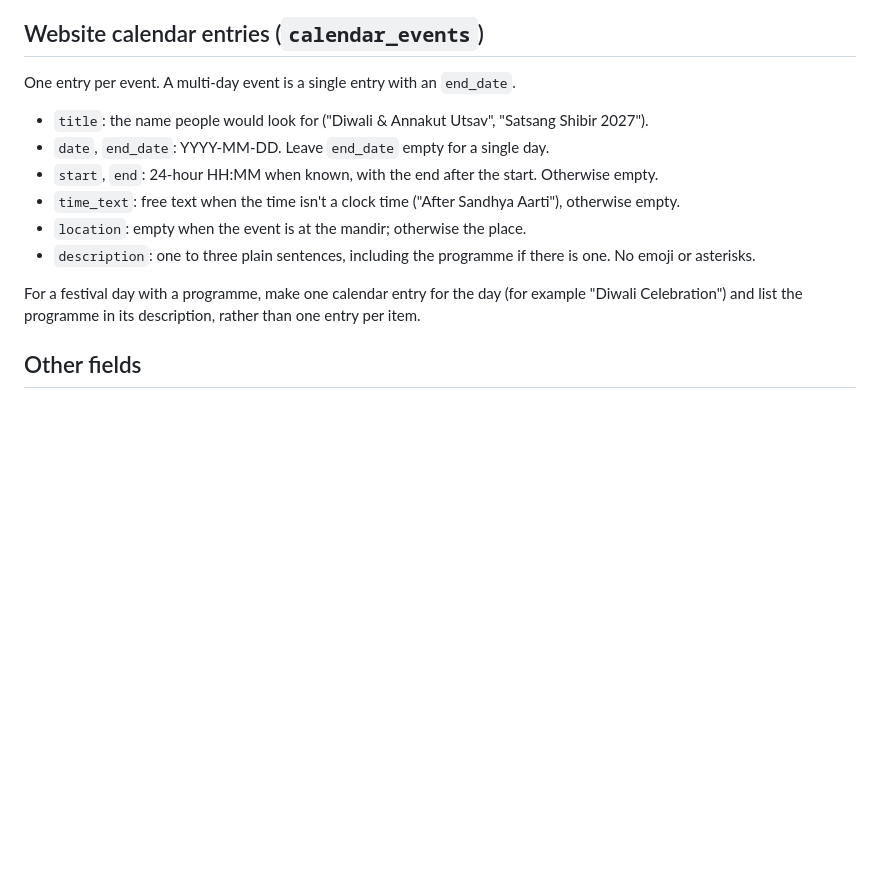
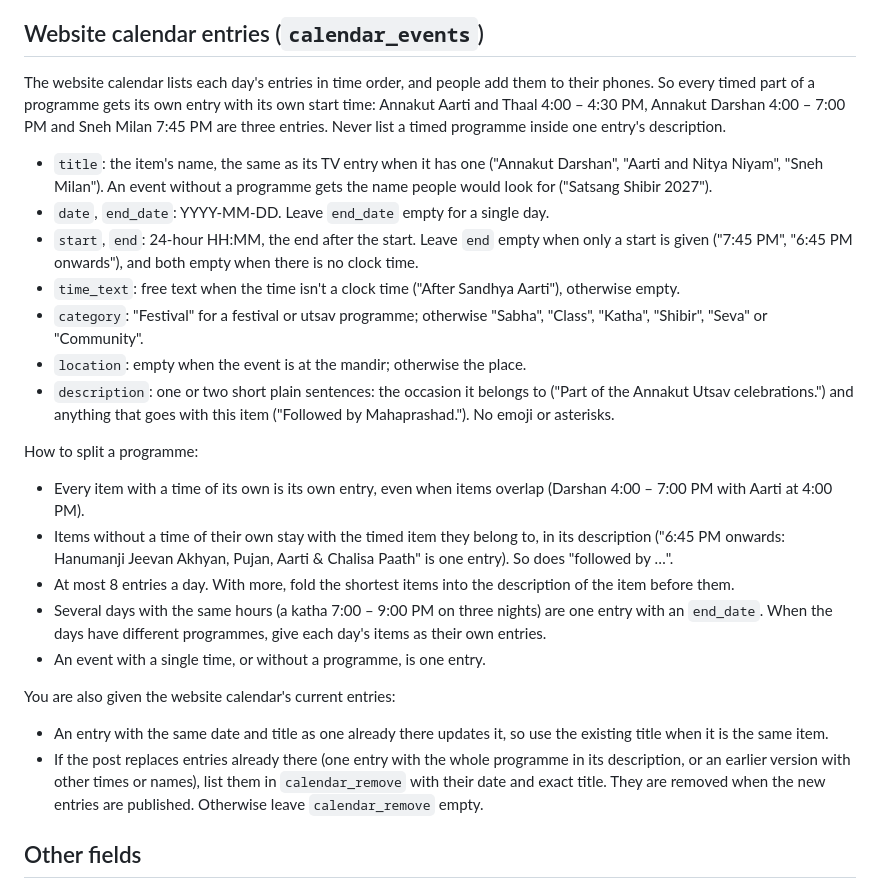
Before and after one commit to SSMBAuckland/announcements-tv, a Markdown page: automation/announcement.md, the part around the change. Drawn GitHub-style; blank space fills up the shorter version.

```diff
--- a/automation/announcement.md
+++ b/automation/announcement.md
@@ -29,15 +29,25 @@ Use the list of current TV events you are given:
 Keep a long programme to its main items, at most 6 per day, and fold minor ones into a note. For a multi-day event (a 3-day shibir, say), give one entry per day. For events outside New Zealand, include them only if New Zealand haribhaktos are clearly invited, and say so in `admin_note`.
 
 ## Website calendar entries (`calendar_events`)
-One entry per event. A multi-day event is a single entry with an `end_date`.
-- `title`: the name people would look for ("Diwali & Annakut Utsav", "Satsang Shibir 2027").
+The website calendar lists each day's entries in time order, and people add them to their phones. So every timed part of a programme gets its own entry with its own start time: Annakut Aarti and Thaal 4:00 – 4:30 PM, Annakut Darshan 4:00 – 7:00 PM and Sneh Milan 7:45 PM are three entries. Never list a timed programme inside one entry's description.
+- `title`: the item's name, the same as its TV entry when it has one ("Annakut Darshan", "Aarti and Nitya Niyam", "Sneh Milan"). An event without a programme gets the name people would look for ("Satsang Shibir 2027").
 - `date`, `end_date`: YYYY-MM-DD. Leave `end_date` empty for a single day.
-- `start`, `end`: 24-hour HH:MM when known, with the end after the start. Otherwise empty.
+- `start`, `end`: 24-hour HH:MM, the end after the start. Leave `end` empty when only a start is given ("7:45 PM", "6:45 PM onwards"), and both empty when there is no clock time.
 - `time_text`: free text when the time isn't a clock time ("After Sandhya Aarti"), otherwise empty.
+- `category`: "Festival" for a festival or utsav programme; otherwise "Sabha", "Class", "Katha", "Shibir", "Seva" or "Community".
 - `location`: empty when the event is at the mandir; otherwise the place.
-- `description`: one to three plain sentences, including the programme if there is one. No emoji or asterisks.
+- `description`: one or two short plain sentences: the occasion it belongs to ("Part of the Annakut Utsav celebrations.") and anything that goes with this item ("Followed by Mahaprashad."). No emoji or asterisks.
 
-For a festival day with a programme, make one calendar entry for the day (for example "Diwali Celebration") and list the programme in its description, rather than one entry per item.
+How to split a programme:
+- Every item with a time of its own is its own entry, even when items overlap (Darshan 4:00 – 7:00 PM with Aarti at 4:00 PM).
+- Items without a time of their own stay with the timed item they belong to, in its description ("6:45 PM onwards: Hanumanji Jeevan Akhyan, Pujan, Aarti & Chalisa Paath" is one entry). So does "followed by …".
+- At most 8 entries a day. With more, fold the shortest items into the description of the item before them.
+- Several days with the same hours (a katha 7:00 – 9:00 PM on three nights) are one entry with an `end_date`. When the days have different programmes, give each day's items as their own entries.
+- An event with a single time, or without a programme, is one entry.
+
+You are also given the website calendar's current entries:
+- An entry with the same date and title as one already there updates it, so use the existing title when it is the same item.
+- If the post replaces entries already there (one entry with the whole programme in its description, or an earlier version with other times or names), list them in `calendar_remove` with their date and exact title. They are removed when the new entries are published. Otherwise leave `calendar_remove` empty.
 
 ## Other fields
 - `title`: a short name for the whole post, for the admin team ("Diwali & Annakut Utsav").
```
Also changed, not shown: automation/request.md (+17 -3 lines).
